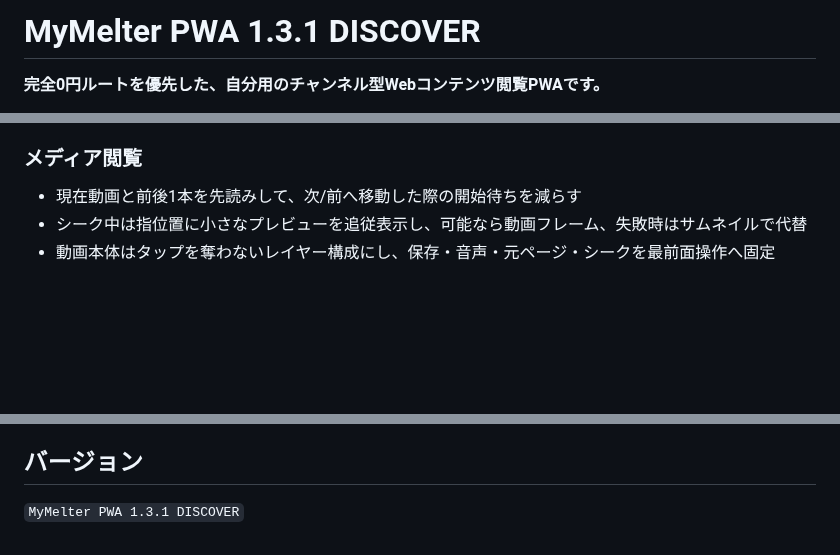
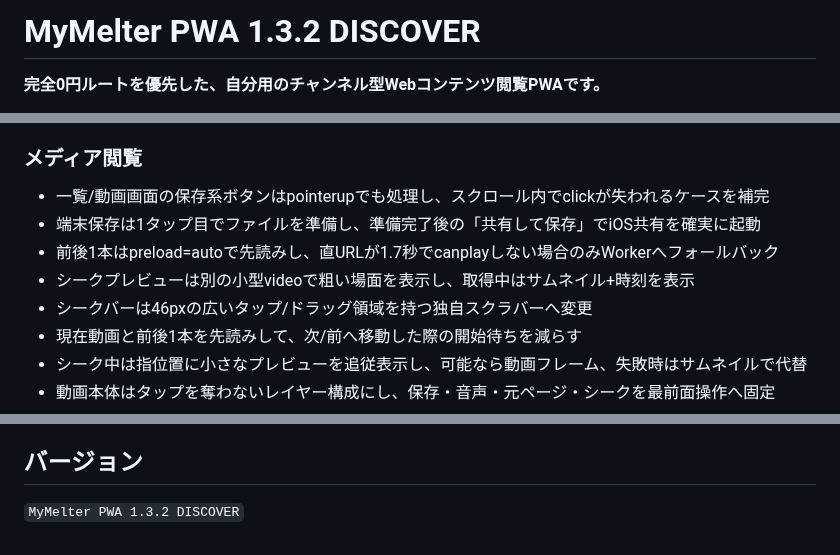
Before and after one commit to 5p5h8c78w6-afk/mymelter, a Markdown page: README.md, 3 parts joined by grey strips. GitHub-like rendering; blank space fills up the shorter version.

Commit message:
Document touch save scrub v13

```diff
--- a/README.md
+++ b/README.md
@@ -1,4 +1,4 @@
-# MyMelter PWA 1.3.1 DISCOVER
+# MyMelter PWA 1.3.2 DISCOVER
 
 **完全0円ルートを優先した、自分用のチャンネル型Webコンテンツ閲覧PWAです。**
 
@@ -34,6 +34,11 @@
 - 候補を1件ずつ追加 / まとめて追加
 
 ### メディア閲覧
+- 一覧/動画画面の保存系ボタンはpointerupでも処理し、スクロール内でclickが失われるケースを補完
+- 端末保存は1タップ目でファイルを準備し、準備完了後の「共有して保存」でiOS共有を確実に起動
+- 前後1本はpreload=autoで先読みし、直URLが1.7秒でcanplayしない場合のみWorkerへフォールバック
+- シークプレビューは別の小型videoで粗い場面を表示し、取得中はサムネイル+時刻を表示
+- シークバーは46pxの広いタップ/ドラッグ領域を持つ独自スクラバーへ変更
 - 現在動画と前後1本を先読みして、次/前へ移動した際の開始待ちを減らす
 - シーク中は指位置に小さなプレビューを追従表示し、可能なら動画フレーム、失敗時はサムネイルで代替
 - 動画本体はタップを奪わないレイヤー構成にし、保存・音声・元ページ・シークを最前面操作へ固定
@@ -145,4 +150,4 @@ MyMelterは公開HTML、RSS/Atom、通常の画像/動画URLを中心に扱い
 
 ## バージョン
 
-`MyMelter PWA 1.3.1 DISCOVER`
+`MyMelter PWA 1.3.2 DISCOVER`
```
